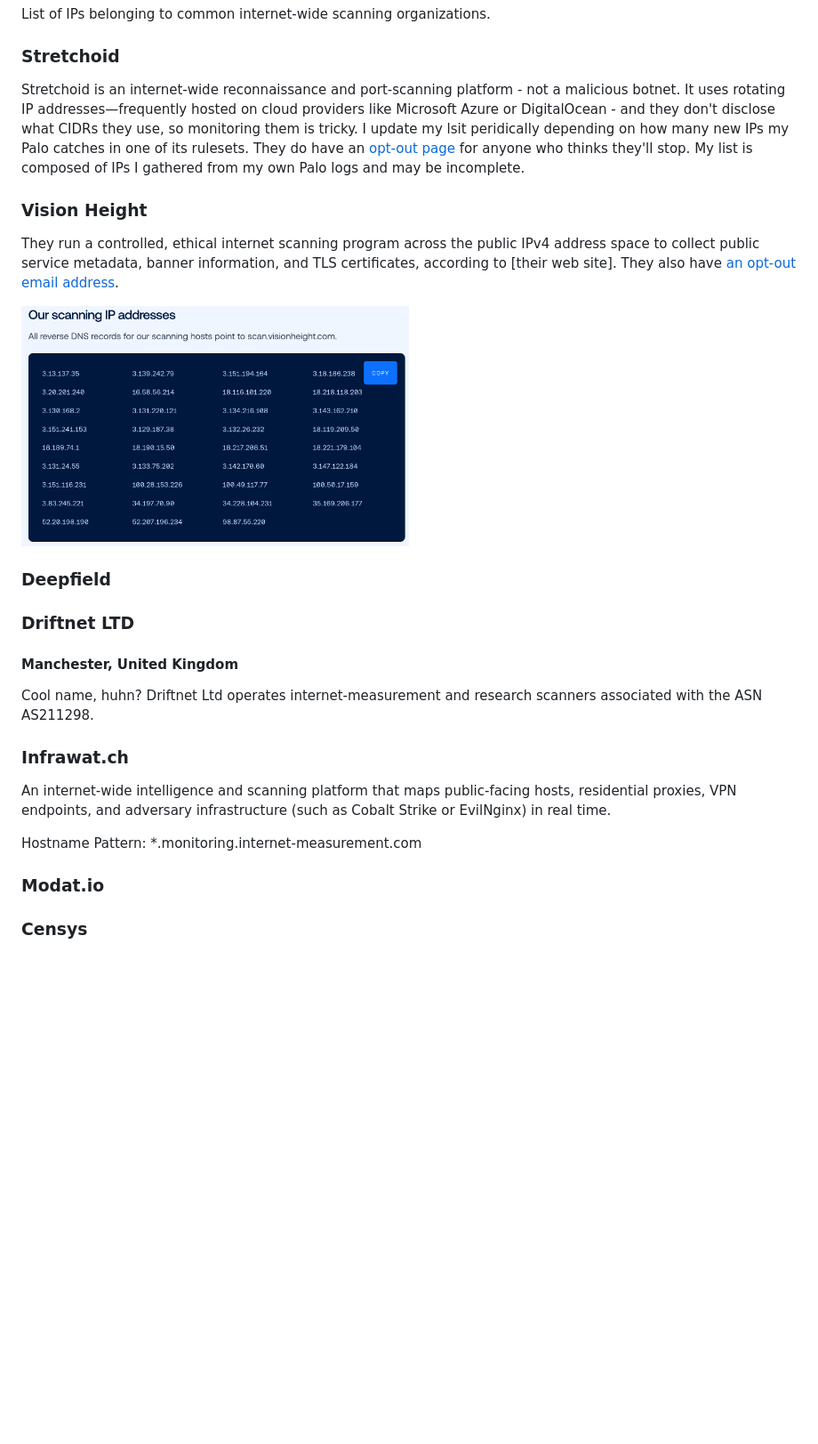
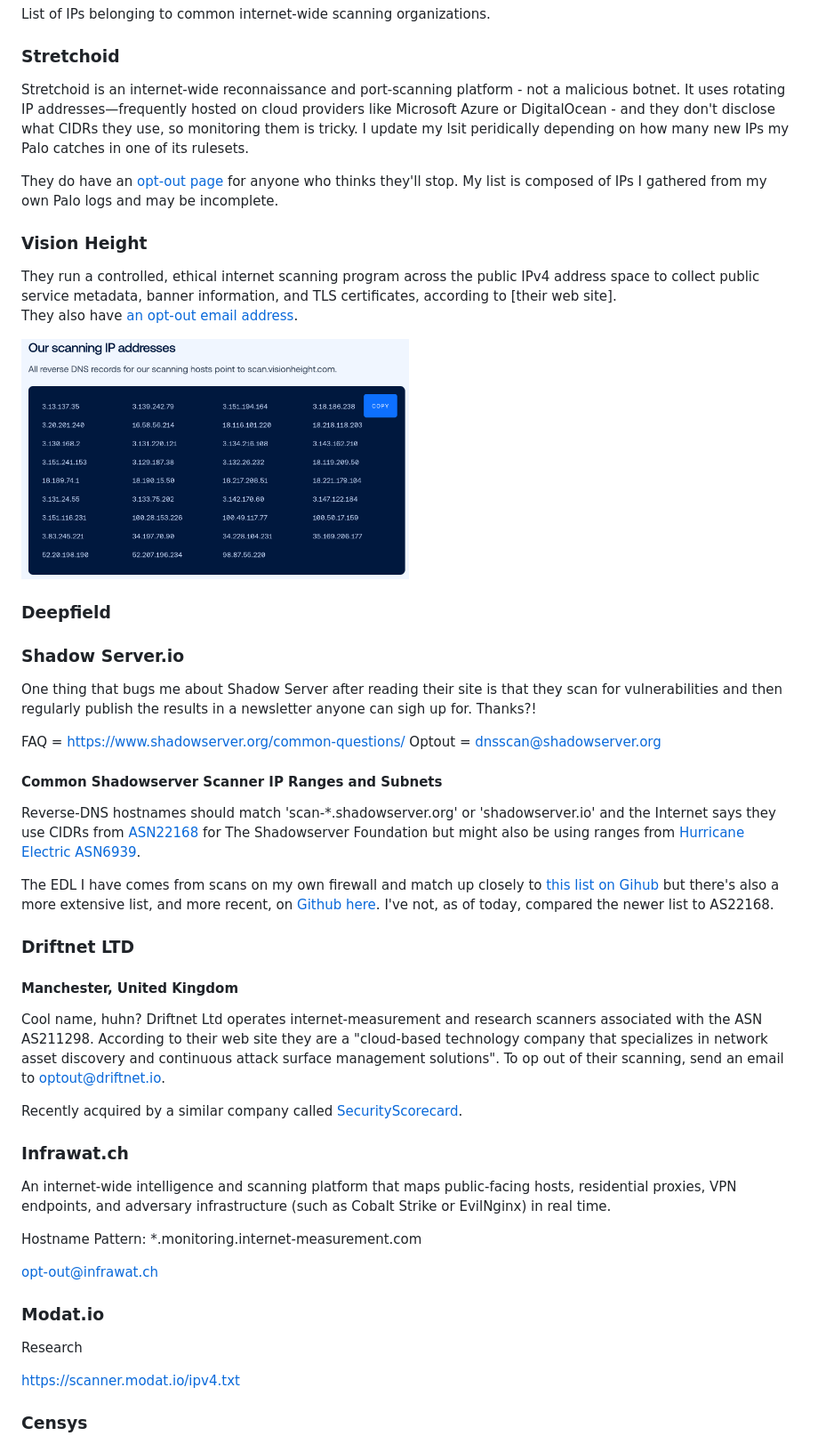
Before and after one commit to neteng-tonyg/dynamic-lists, a Markdown page: scanner-IPs/README.md, the part around one of its changes. Shown at 89% size. Rendered like a GitHub page; blank space fills up the shorter version.

```diff
--- a/scanner-IPs/README.md
+++ b/scanner-IPs/README.md
@@ -5,22 +5,56 @@ List of IPs belonging to common internet-wide scanning organizations.
 
 ### Stretchoid
 
-Stretchoid is an internet-wide reconnaissance and port-scanning platform - not a malicious botnet. It  uses rotating IP addresses—frequently hosted on cloud providers like Microsoft Azure or DigitalOcean - and they don't disclose what CIDRs they use, so monitoring them is tricky. I update my lsit peridically depending on how many new IPs my Palo catches in one of its rulesets.
-They do have an [opt-out page](https://stretchoid.com/) for anyone who thinks they'll stop. My list is composed of IPs I gathered from my own Palo logs and may be incomplete.
+Stretchoid is an internet-wide reconnaissance and port-scanning platform - not a malicious botnet. It  uses rotating
+IP addresses—frequently hosted on cloud providers like Microsoft Azure or DigitalOcean - and they don't disclose what
+CIDRs they use, so monitoring them is tricky. I update my lsit peridically depending on how many new IPs my Palo
+catches in one of its rulesets.
+
+They do have an [opt-out page](https://stretchoid.com/) for anyone who thinks they'll stop. My list is composed of IPs I gathered
+from my own Palo logs and may be incomplete.
 
 ### Vision Height
 
-They run a controlled, ethical internet scanning program across the public IPv4 address space to collect public service metadata, banner information, and TLS certificates, according to [their web site].  They also have [an opt-out email address](optout@visionheight.com).
+They run a controlled, ethical internet scanning program across the public IPv4 address space to collect
+public service metadata, banner information, and TLS certificates, according to [their web site].
+They also have [an opt-out email address](optout@visionheight.com).
 
 
   [<img src="img/screen-VH-IPs.png" width = "50%">](https://www.visionheight.com/scan#ips)
 
+
 ### Deepfield
+
+
+### Shadow Server.io
+One thing that bugs me about Shadow Server after reading their site is that they scan for vulnerabilities and then
+regularly publish the results in a newsletter anyone can sigh up for. Thanks?!
+
+FAQ = https://www.shadowserver.org/common-questions/
+Optout = dnsscan@shadowserver.org
+
+
+#### Common Shadowserver Scanner IP Ranges and Subnets
+Reverse-DNS hostnames should match 'scan-*.shadowserver.org' or 'shadowserver.io' and the Internet says they use
+CIDRs from [ASN22168](https://ipinfo.io/AS22168) for The Shadowserver Foundation but might also be using ranges from
+[Hurricane Electric ASN6939](https://bgp.he.net/AS6939).
+
+The EDL I have comes from scans on my own firewall and match up closely to [this list on Gihub](https://github.com/Connie-Wild/scanner-ip-list/blob/main/shadowserver.txt)
+but there's also a more extensive list, and more recent, on [Github here](https://github.com/MikeCaldera/security/blob/main/shadowserver.txt).
+I've not, as of today, compared the newer list to AS22168.
+
+
 
 ### Driftnet LTD
 #### Manchester, United Kingdom
 
-Cool name, huhn? Driftnet Ltd operates internet-measurement and research scanners associated with the ASN AS211298.
+Cool name, huhn? Driftnet Ltd operates internet-measurement and research scanners associated with the
+ASN AS211298. According to their web site they are a "cloud-based technology company that specializes in
+network asset discovery and continuous attack surface management solutions". To op out of their scanning, send an email
+to optout@driftnet.io.
+
+Recently acquired by a similar company called [SecurityScorecard](https://securityscorecard.com/company/press/securityscorecard-acquires-driftnet-to-power-real-time-threat-informed-third-party-risk-management/).
+
 
 
 
@@ -31,9 +65,14 @@ An internet-wide intelligence and scanning platform that maps public-facing host
 
 Hostname Pattern: *.monitoring.internet-measurement.com
 
+opt-out@infrawat.ch
+
 
 ### Modat.io
 
+Research
+
+https://scanner.modat.io/ipv4.txt
 
 ### Censys
 
```
Also changed, not shown: other parts of scanner-IPs/README.md (+40 -4 lines), scanner-IPs/img/screen-Onyphe.png (added), 22 other files.
